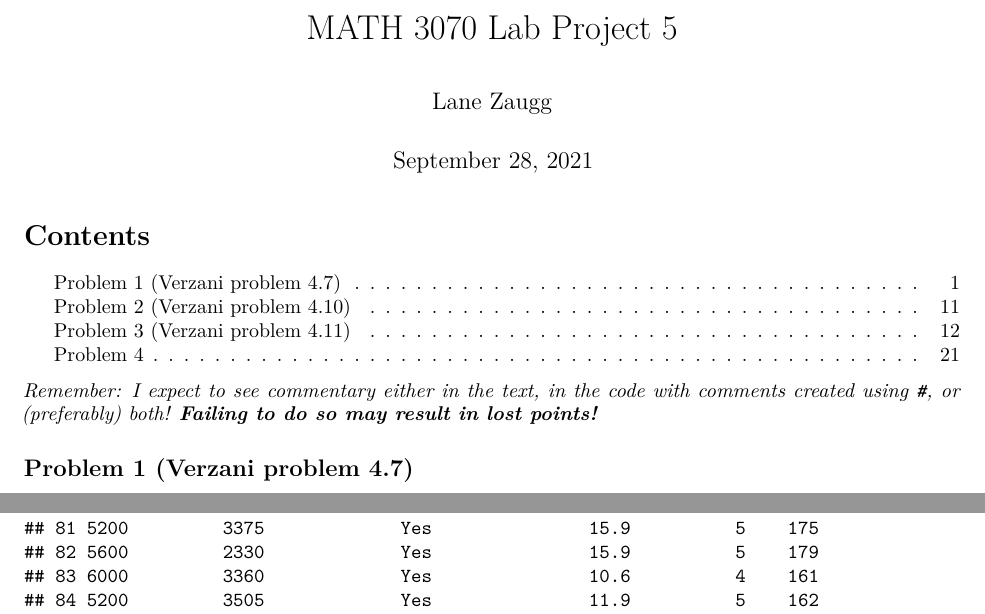
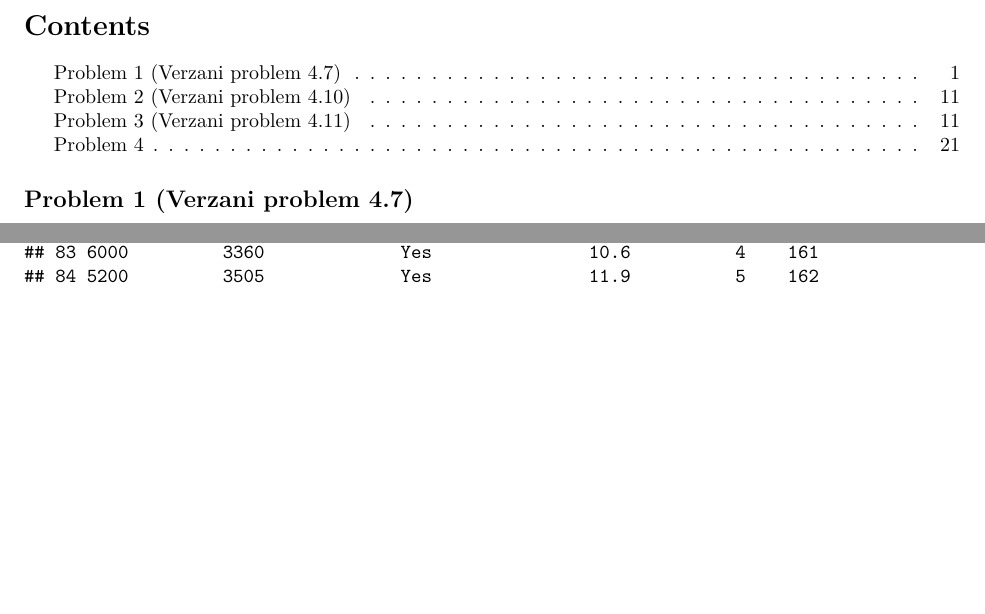
Before and after one commit to 1anza/StatisticsRStudio, an R Markdown document (Dataframes.Rmd): two parts of pages 1 and 17 of 22, joined at a grey line, cut at the place of the change, the shorter picture padded with empty space. Rendered offline with R 4.5, knitr and Pandoc, then LaTeX, with nearby package versions; some code elsewhere in the file could not run offline.

Commit message:
Update Dataframes.Rmd

```diff
--- a/Dataframes.Rmd
+++ b/Dataframes.Rmd
@@ -1,6 +1,4 @@
 ---
-title: "MATH 3070 Lab Project 5"
-author: "Lane Zaugg"
 date: "September 28, 2021"
 output:
   pdf_document:
@@ -9,7 +7,6 @@
     toc: yes
 ---
 
-*Remember: I expect to see commentary either in the text, in the code with comments created using `#`, or (preferably) both! **Failing to do so may result in lost points!***
 
 
 ## Problem 1 (Verzani problem 4.7)
```
